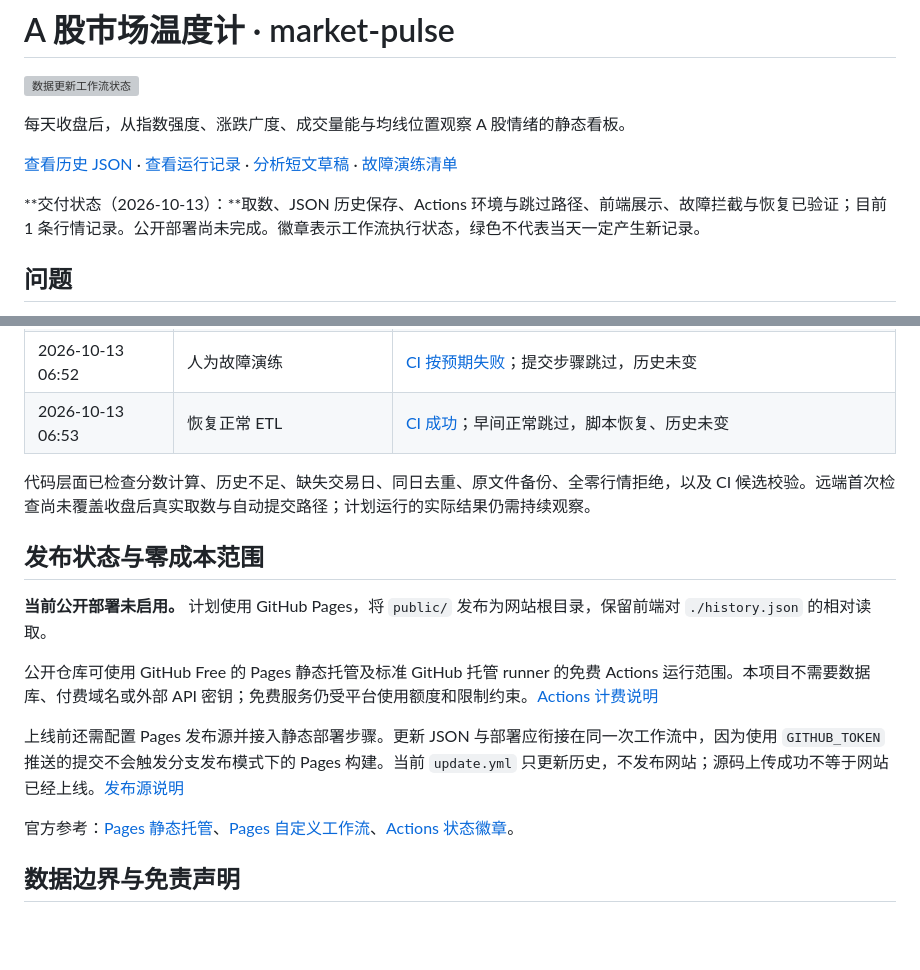
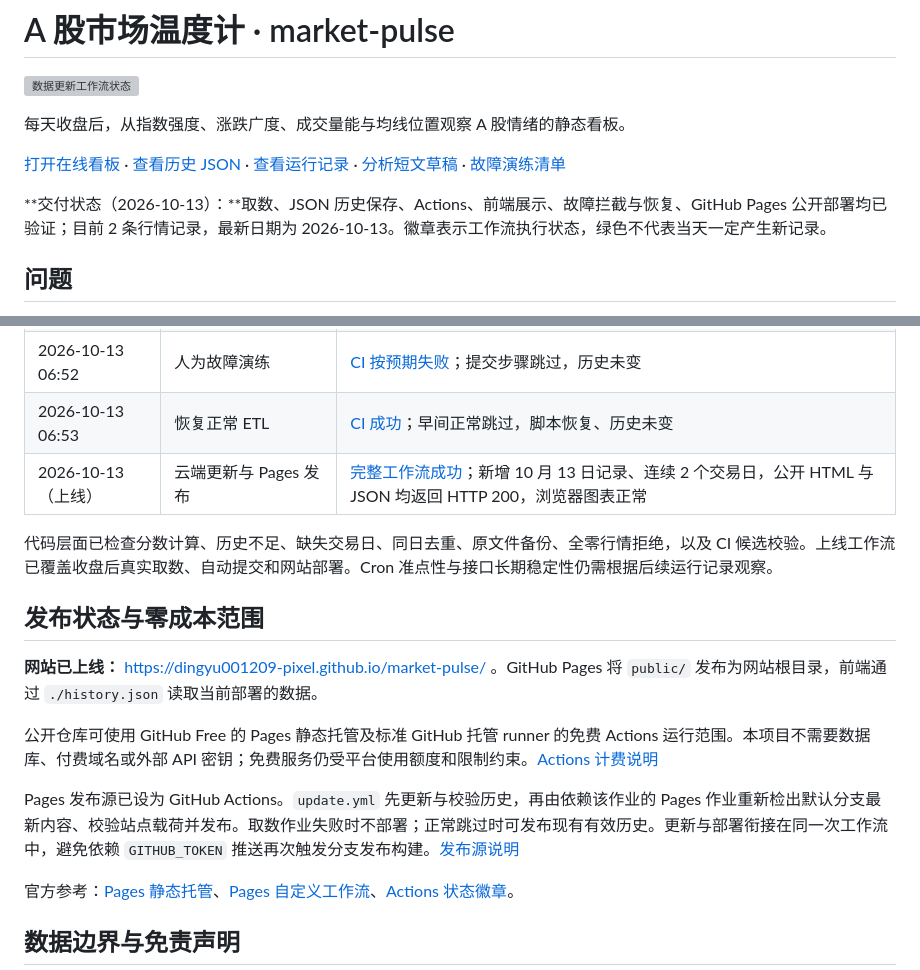
Before and after one commit to LibraData/market-pulse, a Markdown page: README.md, 2 parts joined by grey strips. GitHub-like rendering; blank space fills up the shorter version; grey boxes are pictures that could not be loaded.

Commit message:
docs: record live site and current verification status

```diff
--- a/README.md
+++ b/README.md
@@ -4,9 +4,9 @@
 
 每天收盘后，从指数强度、涨跌广度、成交量能与均线位置观察 A 股情绪的静态看板。
 
-[查看历史 JSON](public/history.json) · [查看运行记录](https://github.com/dingyu001209-pixel/market-pulse/actions) · [分析短文草稿](analysis-draft.md) · [故障演练清单](failure-drill.md)
+[打开在线看板](https://dingyu001209-pixel.github.io/market-pulse/) · [查看历史 JSON](public/history.json) · [查看运行记录](https://github.com/dingyu001209-pixel/market-pulse/actions) · [分析短文草稿](analysis-draft.md) · [故障演练清单](failure-drill.md)
 
-**交付状态（2026-10-13）：**取数、JSON 历史保存、Actions 环境与跳过路径、前端展示、故障拦截与恢复已验证；目前 1 条行情记录。公开部署尚未完成。徽章表示工作流执行状态，绿色不代表当天一定产生新记录。
+**交付状态（2026-10-13）：**取数、JSON 历史保存、Actions、前端展示、故障拦截与恢复、GitHub Pages 公开部署均已验证；目前 2 条行情记录，最新日期为 2026-10-13。徽章表示工作流执行状态，绿色不代表当天一定产生新记录。
 
 ## 问题
 
@@ -145,16 +145,17 @@ market-pulse/
 | 阶段 4 | 前端本地检查 | 真实 JSON、双轴图、四项拆解、375px 手机与桌面布局、口径链接已检查 |
 | 2026-10-13 06:52 | 人为故障演练 | [CI 按预期失败](https://github.com/dingyu001209-pixel/market-pulse/actions/runs/38319127749)；提交步骤跳过，历史未变 |
 | 2026-10-13 06:53 | 恢复正常 ETL | [CI 成功](https://github.com/dingyu001209-pixel/market-pulse/actions/runs/38319240735)；早间正常跳过，脚本恢复、历史未变 |
+| 2026-10-13（上线） | 云端更新与 Pages 发布 | [完整工作流成功](https://github.com/dingyu001209-pixel/market-pulse/actions/runs/38396397675)；新增 10 月 13 日记录、连续 2 个交易日，公开 HTML 与 JSON 均返回 HTTP 200，浏览器图表正常 |
 
-代码层面已检查分数计算、历史不足、缺失交易日、同日去重、原文件备份、全零行情拒绝，以及 CI 候选校验。远端首次检查尚未覆盖收盘后真实取数与自动提交路径；计划运行的实际结果仍需持续观察。
+代码层面已检查分数计算、历史不足、缺失交易日、同日去重、原文件备份、全零行情拒绝，以及 CI 候选校验。上线工作流已覆盖收盘后真实取数、自动提交和网站部署。Cron 准点性与接口长期稳定性仍需根据后续运行记录观察。
 
 ## 发布状态与零成本范围
 
-**当前公开部署未启用。** 计划使用 GitHub Pages，将 `public/` 发布为网站根目录，保留前端对 `./history.json` 的相对读取。
+**网站已上线：** https://dingyu001209-pixel.github.io/market-pulse/ 。GitHub Pages 将 `public/` 发布为网站根目录，前端通过 `./history.json` 读取当前部署的数据。
 
 公开仓库可使用 GitHub Free 的 Pages 静态托管及标准 GitHub 托管 runner 的免费 Actions 运行范围。本项目不需要数据库、付费域名或外部 API 密钥；免费服务仍受平台使用额度和限制约束。[Actions 计费说明](https://docs.github.com/en/billing/concepts/product-billing/github-actions)
 
-上线前还需配置 Pages 发布源并接入静态部署步骤。更新 JSON 与部署应衔接在同一次工作流中，因为使用 `GITHUB_TOKEN` 推送的提交不会触发分支发布模式下的 Pages 构建。当前 `update.yml` 只更新历史，不发布网站；源码上传成功不等于网站已经上线。[发布源说明](https://docs.github.com/en/pages/getting-started-with-github-pages/configuring-a-publishing-source-for-your-github-pages-site)
+Pages 发布源已设为 GitHub Actions。`update.yml` 先更新与校验历史，再由依赖该作业的 Pages 作业重新检出默认分支最新内容、校验站点载荷并发布。取数作业失败时不部署；正常跳过时可发布现有有效历史。更新与部署衔接在同一次工作流中，避免依赖 `GITHUB_TOKEN` 推送再次触发分支发布构建。[发布源说明](https://docs.github.com/en/pages/getting-started-with-github-pages/configuring-a-publishing-source-for-your-github-pages-site)
 
 官方参考：[Pages 静态托管](https://docs.github.com/en/pages/getting-started-with-github-pages/what-is-github-pages)、[Pages 自定义工作流](https://docs.github.com/en/pages/getting-started-with-github-pages/using-custom-workflows-with-github-pages)、[Actions 状态徽章](https://docs.github.com/en/actions/how-tos/monitor-workflows/add-a-status-badge)。
 
```
